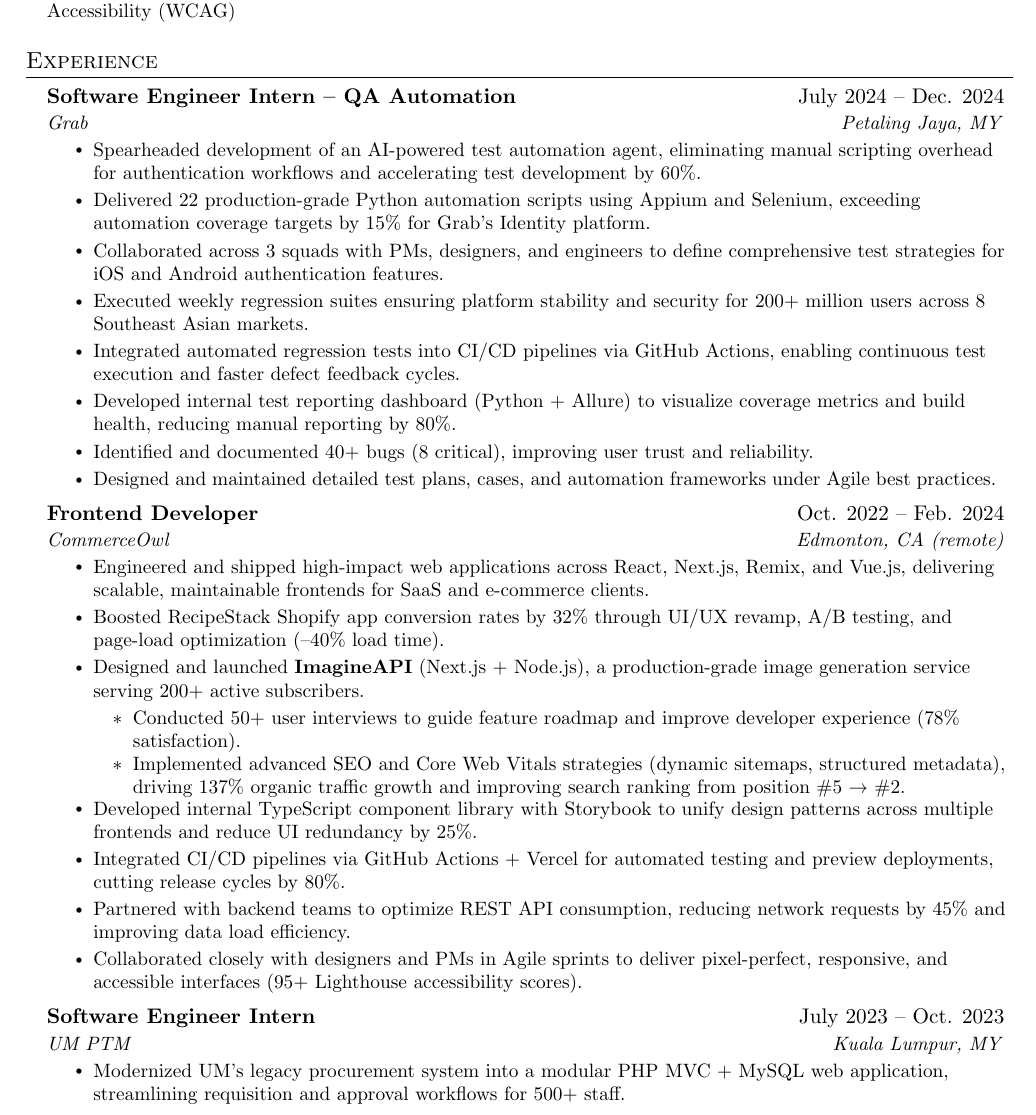
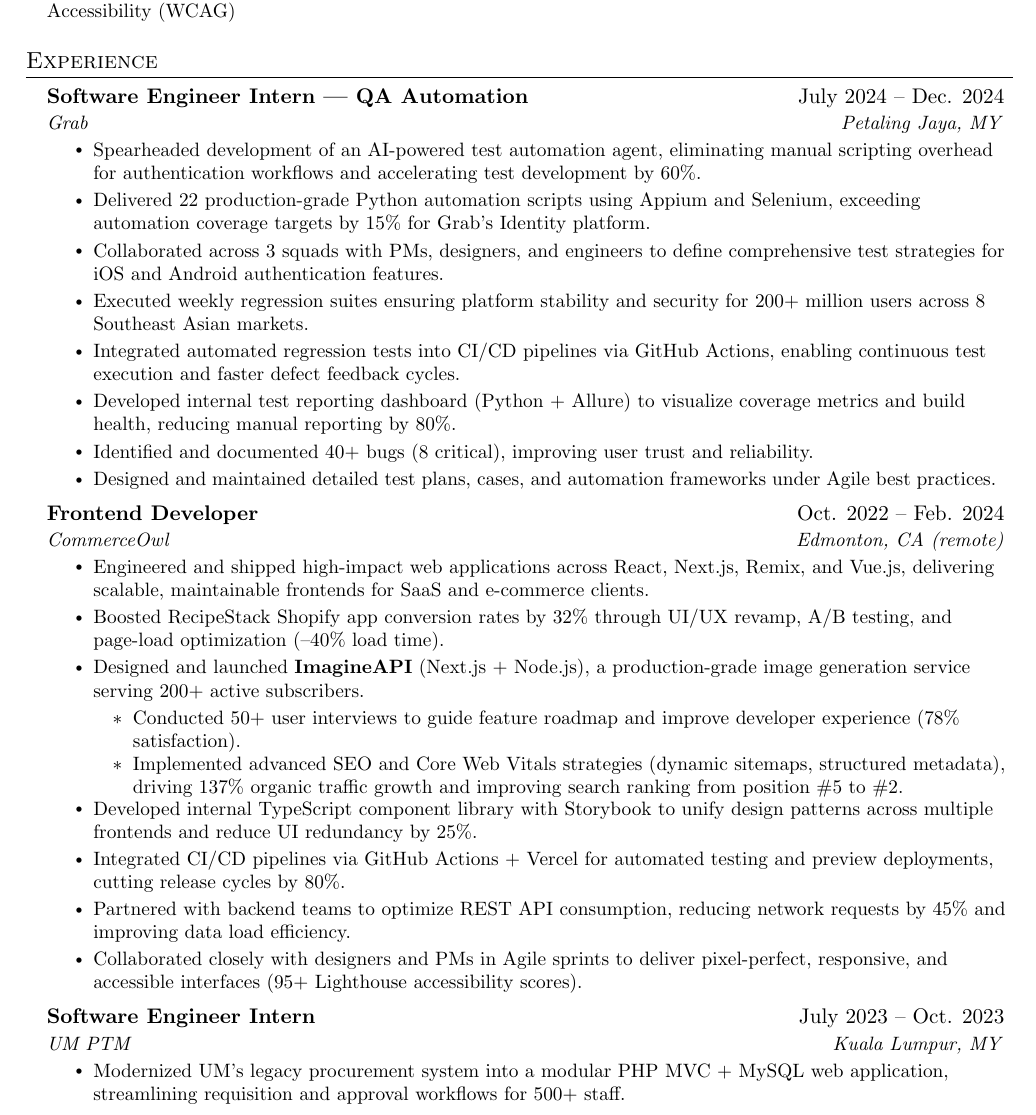
Before and after one commit to ahmadfahrezi81/job-bot, a LaTeX document (data/main.tex, which reads data/resume-content.tex): part of page 1 of 2, cut so that both start at the same text. Compiled offline with pdfLaTeX.

Commit message:
fix: standardize dashes and apostrophes for improved LaTeX rendering in resume content.

```diff
--- a/data/resume-content.tex
+++ b/data/resume-content.tex
@@ -32,11 +32,11 @@
   \resumeSubHeadingListStart
 
     \resumeSubheading
-      {Software Engineer Intern – QA Automation}{July 2024 -- Dec. 2024}
+      {Software Engineer Intern --- QA Automation}{July 2024 -- Dec. 2024}
       {Grab}{Petaling Jaya, MY}
       \resumeItemListStart
         \resumeItem{Spearheaded development of an AI-powered test automation agent, eliminating manual scripting overhead for authentication workflows and accelerating test development by 60\%.}
-        \resumeItem{Delivered 22 production-grade Python automation scripts using Appium and Selenium, exceeding automation coverage targets by 15\% for Grab’s Identity platform.}
+        \resumeItem{Delivered 22 production-grade Python automation scripts using Appium and Selenium, exceeding automation coverage targets by 15\% for Grab's Identity platform.}
         \resumeItem{Collaborated across 3 squads with PMs, designers, and engineers to define comprehensive test strategies for iOS and Android authentication features.}
         \resumeItem{Executed weekly regression suites ensuring platform stability and security for 200+ million users across 8 Southeast Asian markets.}
         \resumeItem{Integrated automated regression tests into CI/CD pipelines via GitHub Actions, enabling continuous test execution and faster defect feedback cycles.}
@@ -50,11 +50,11 @@
       {CommerceOwl}{Edmonton, CA (remote)}
       \resumeItemListStart
         \resumeItem{Engineered and shipped high-impact web applications across React, Next.js, Remix, and Vue.js, delivering scalable, maintainable frontends for SaaS and e-commerce clients.}
-        \resumeItem{Boosted RecipeStack Shopify app conversion rates by 32\% through UI/UX revamp, A/B testing, and page-load optimization (–40\% load time).}
+        \resumeItem{Boosted RecipeStack Shopify app conversion rates by 32\% through UI/UX revamp, A/B testing, and page-load optimization (--40\% load time).}
         \resumeItem{Designed and launched \textbf{ImagineAPI} (Next.js + Node.js), a production-grade image generation service serving 200+ active subscribers.}
             \resumeItemListStart
                 \resumeItem{Conducted 50+ user interviews to guide feature roadmap and improve developer experience (78\% satisfaction).}
-                \resumeItem{Implemented advanced SEO and Core Web Vitals strategies (dynamic sitemaps, structured metadata), driving 137\% organic traffic growth and improving search ranking from position \#5 → \#2.}
+                \resumeItem{Implemented advanced SEO and Core Web Vitals strategies (dynamic sitemaps, structured metadata), driving 137\% organic traffic growth and improving search ranking from position \#5 to \#2.}
             \resumeItemListEnd
         \resumeItem{Developed internal TypeScript component library with Storybook to unify design patterns across multiple frontends and reduce UI redundancy by 25\%.}
         \resumeItem{Integrated CI/CD pipelines via GitHub Actions + Vercel for automated testing and preview deployments, cutting release cycles by 80\%.}
@@ -66,7 +66,7 @@
       {Software Engineer Intern}{July 2023 -- Oct. 2023}
       {UM PTM}{Kuala Lumpur, MY}
       \resumeItemListStart
-        \resumeItem{Modernized UM’s legacy procurement system into a modular PHP MVC + MySQL web application, streamlining requisition and approval workflows for 500+ staff.}
+        \resumeItem{Modernized UM's legacy procurement system into a modular PHP MVC + MySQL web application, streamlining requisition and approval workflows for 500+ staff.}
         \resumeItem{Designed normalized database schema with 15+ relational tables handling requisitions, approvals, vendors, and purchase orders; enforced data integrity via foreign keys and constraints.}
         \resumeItem{Engineered robust validation layers and server-side security checks ensuring full policy and audit compliance.}
         \resumeItem{Implemented role-based access control (RBAC) and session management to safeguard confidential procurement data.}
```
Also changed, not shown: data/resume-content.tex (10 more changed lines).
